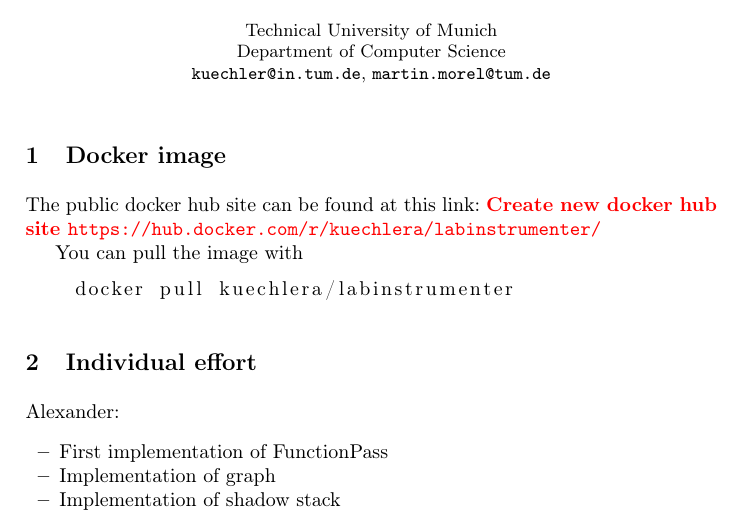
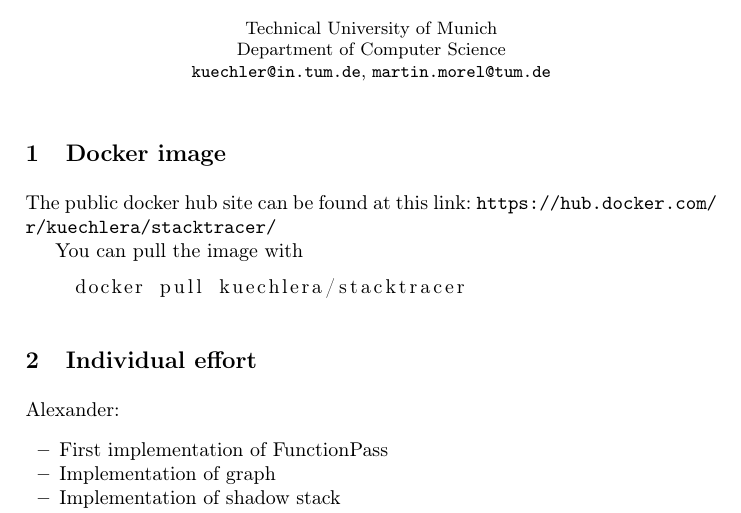
Before and after one commit to mamorel/sip-control-flow-integrity, a LaTeX paper (Documentation/Documentation.tex): part of page 1 of 9, cut so that both start at the same text. Compiled offline with pdfLaTeX.

Commit message:
Pushed docker image

```diff
--- a/Documentation/Documentation.tex
+++ b/Documentation/Documentation.tex
@@ -143,11 +143,11 @@ Department of Computer Science\\
 \maketitle
 
 \section{Docker image}
-The public docker hub site can be found at this link: \todo{Create new docker hub site \url{https://hub.docker.com/r/kuechlera/labinstrumenter/}}
+The public docker hub site can be found at this link: \url{https://hub.docker.com/r/kuechlera/stacktracer/}
 
 You can pull the image with
 \begin{lstlisting}[escapeinside={@}{@}]
-    docker pull kuechlera/labinstrumenter
+    docker pull kuechlera/stacktracer
 \end{lstlisting}
 
 \section{Individual effort}
```
Also changed, not shown: Documentation/Documentation.pdf, 1 other file.
